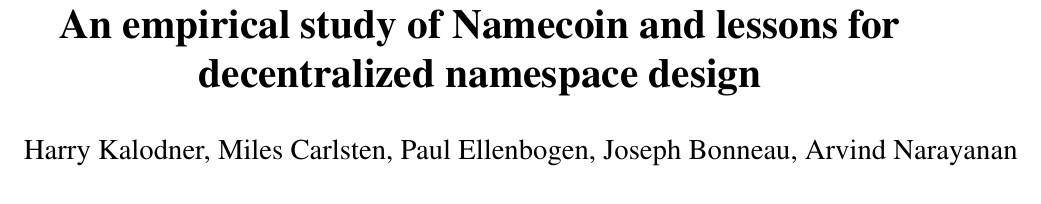
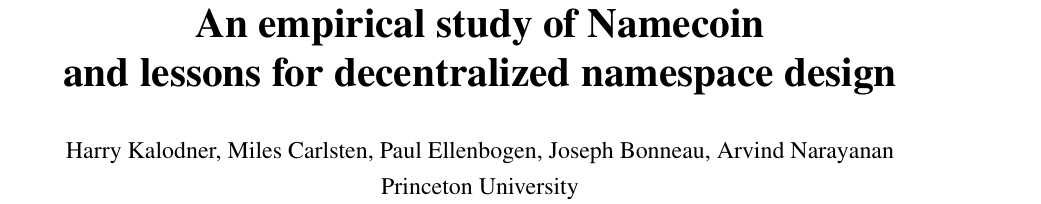
Before and after one commit to citp/namecoin-analysis, a LaTeX paper (paper/paper-namecoin.tex): part of page 1 of 20, cut so that both start at the same text. Compiled offline with pdfLaTeX.

Commit message:
main minor

```diff
--- a/paper/paper-namecoin.tex
+++ b/paper/paper-namecoin.tex
@@ -2,8 +2,10 @@
 %%%
 %%% Set these variables appropriately
 %%%
-\newcommand{\AUTHORS}{Harry Kalodner, Miles Carlsten, Paul Ellenbogen, Joseph Bonneau, Arvind Narayanan}
-\newcommand{\TITLE}{An empirical study of Namecoin and lessons for decentralized namespace design}
+\newcommand{\AUTHORS}{\normalsize{Harry Kalodner, Miles Carlsten, Paul Ellenbogen, Joseph Bonneau, Arvind Narayanan}\\
+\normalsize{Princeton University}}
+\newcommand{\TITLE}{An empirical study of Namecoin\\
+and lessons for decentralized namespace design}
 \newcommand{\KEYWORDS}{}
 \newcommand{\CONFERENCE}{}
 \newcommand{\PAGENUMBERS}{yes}       % "yes" or "no"
```
